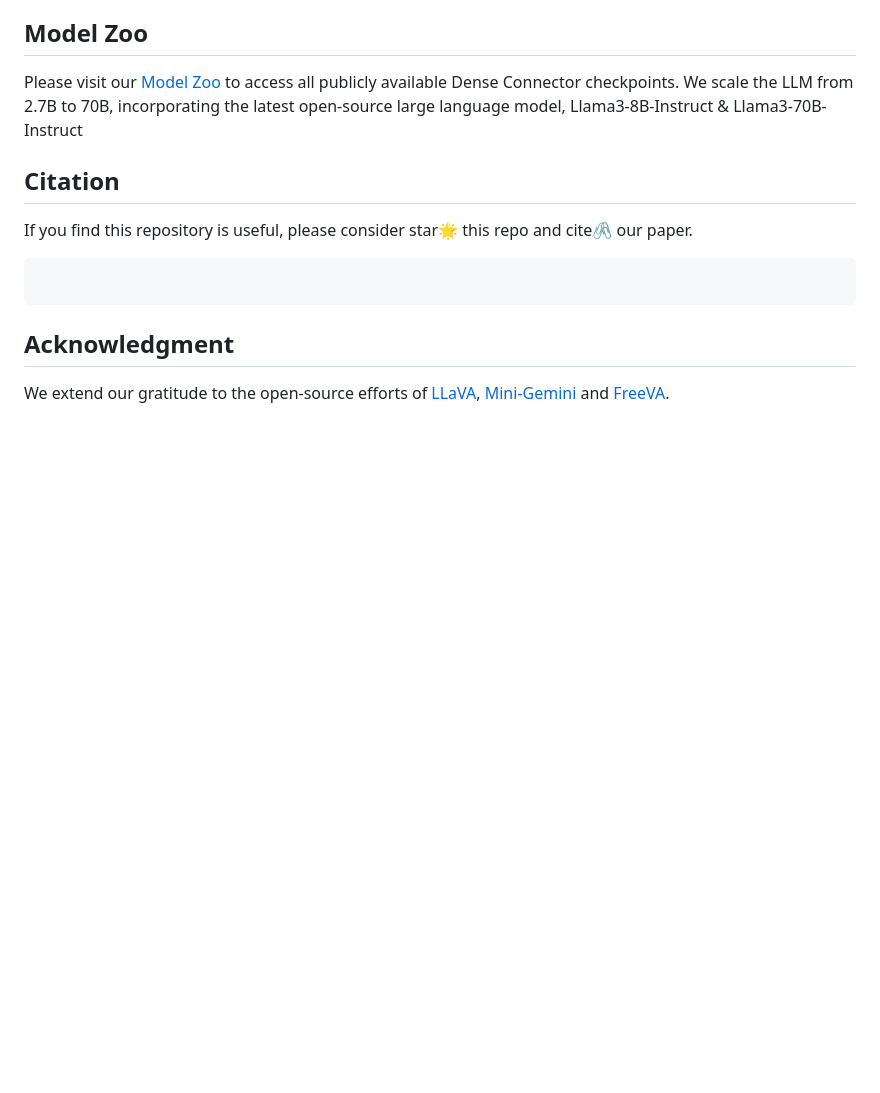
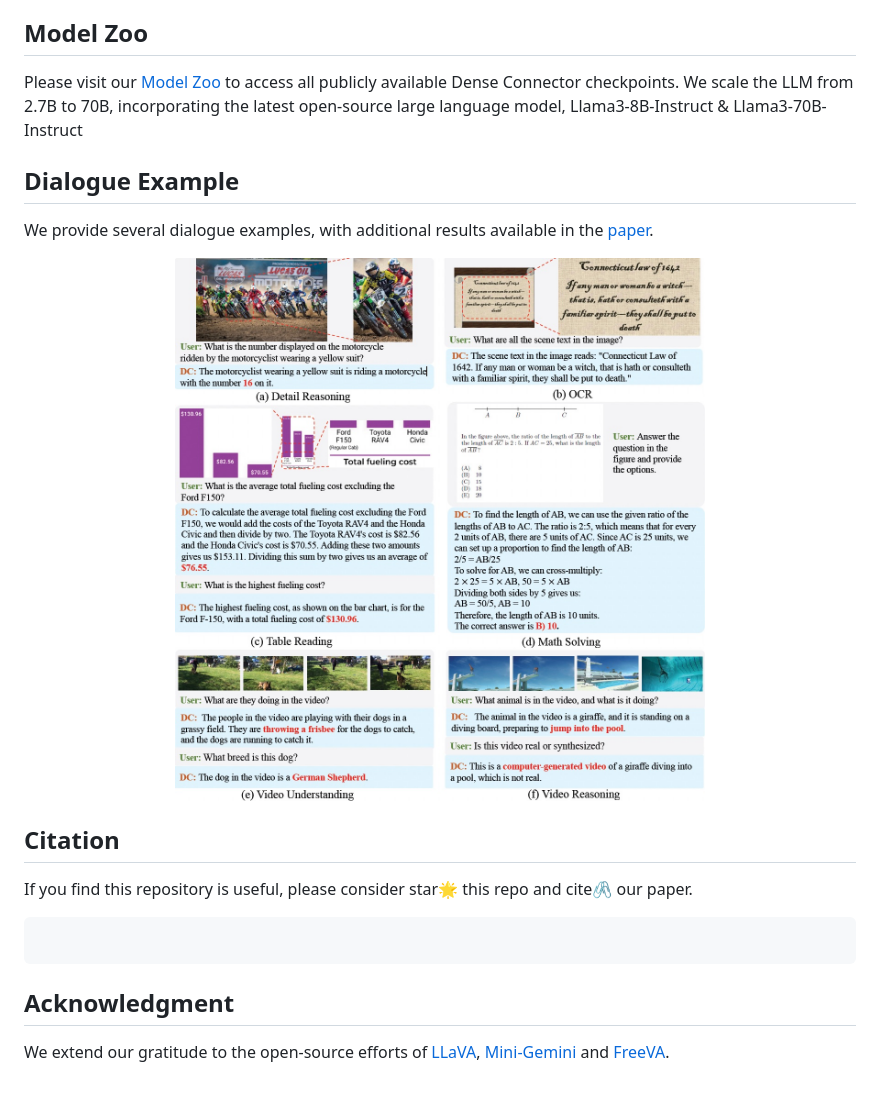
Before and after one commit to HJYao00/DenseConnector, a Markdown page: README.md, the part around the change. Drawn GitHub-style; blank space fills up the shorter version.

```diff
--- a/README.md
+++ b/README.md
@@ -78,6 +78,13 @@ We evaluate the Dense Connector across 19 diverse benchmarks, including 11 image
 Please visit our [Model Zoo](https://github.com/HJYao00/DenseConnector/blob/main/docs/ModelZoo.md) to access all publicly available Dense Connector checkpoints.
 We scale the LLM from 2.7B to 70B, incorporating the latest open-source large language model, Llama3-8B-Instruct & Llama3-70B-Instruct
 
+## Dialogue Example
+
+We provide several dialogue examples, with additional results available in the [paper]().
+
+<div align=center>
+<img width="530" alt="image" src="images/qualitative_results.jpg">
+</div>
 
 ## Citation
 If you find this repository is useful, please consider star🌟 this repo and cite🖇️ our paper.
```
